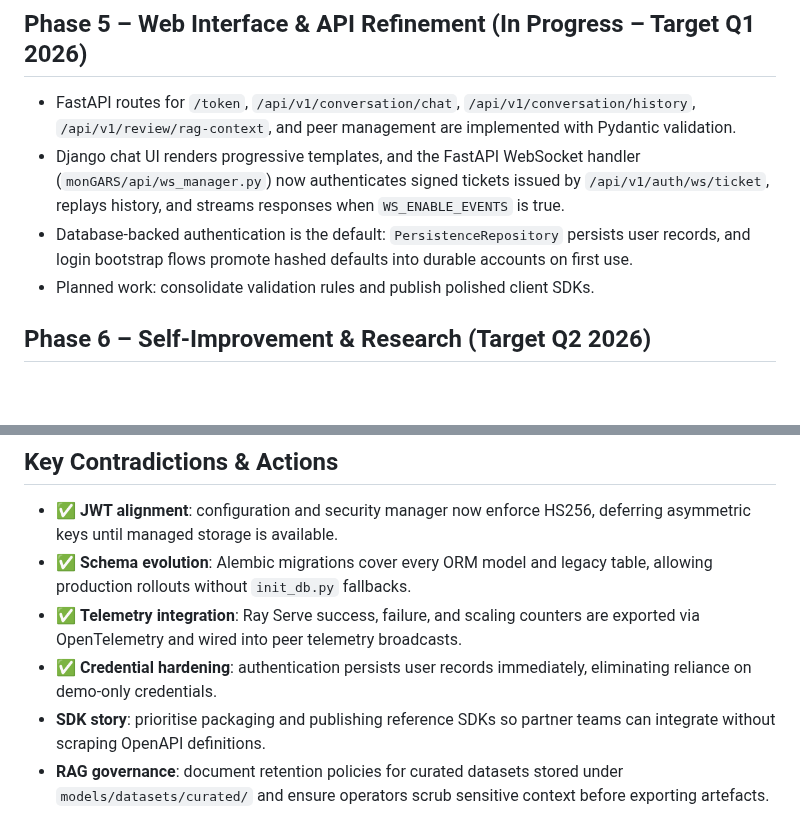
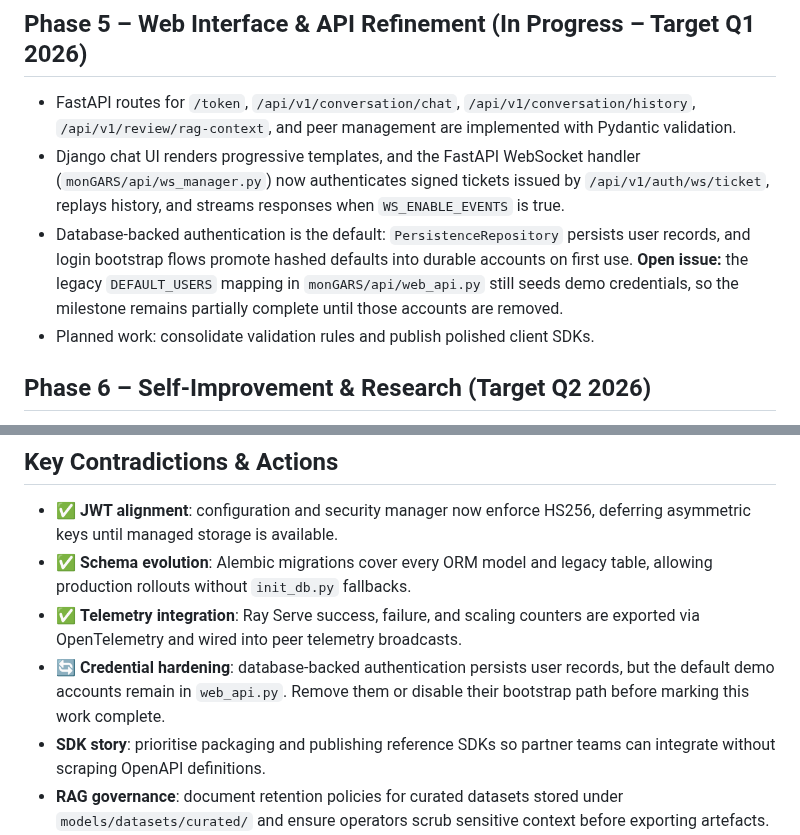
Before and after one commit to ales27pm/monGARS, a Markdown page: docs/implementation_status.md, 2 parts joined by grey strips. Rendered like a GitHub page; blank space fills up the shorter version.

Commit message:
docs: clarify credential hardening status

```diff
--- a/docs/implementation_status.md
+++ b/docs/implementation_status.md
@@ -71,7 +71,9 @@ and reality.
   `WS_ENABLE_EVENTS` is true.
 - Database-backed authentication is the default: `PersistenceRepository`
   persists user records, and login bootstrap flows promote hashed defaults into
-  durable accounts on first use.
+  durable accounts on first use. **Open issue:** the legacy `DEFAULT_USERS`
+  mapping in `monGARS/api/web_api.py` still seeds demo credentials, so the
+  milestone remains partially complete until those accounts are removed.
 - Planned work: consolidate validation rules and publish polished client SDKs.
 
 ## Phase 6 – Self-Improvement & Research (Target Q2 2026)
@@ -103,8 +105,9 @@ and reality.
   table, allowing production rollouts without `init_db.py` fallbacks.
 - ✅ **Telemetry integration**: Ray Serve success, failure, and scaling counters
   are exported via OpenTelemetry and wired into peer telemetry broadcasts.
-- ✅ **Credential hardening**: authentication persists user records immediately,
-  eliminating reliance on demo-only credentials.
+- 🔄 **Credential hardening**: database-backed authentication persists user
+  records, but the default demo accounts remain in `web_api.py`. Remove them or
+  disable their bootstrap path before marking this work complete.
 - **SDK story**: prioritise packaging and publishing reference SDKs so partner
   teams can integrate without scraping OpenAPI definitions.
 - **RAG governance**: document retention policies for curated datasets stored
```
Also changed, not shown: other parts of docs/implementation_status.md (+1 -1 lines), ROADMAP.md (+4 -2 lines), docs/next_implementation_priority.md (+9 -8 lines).
